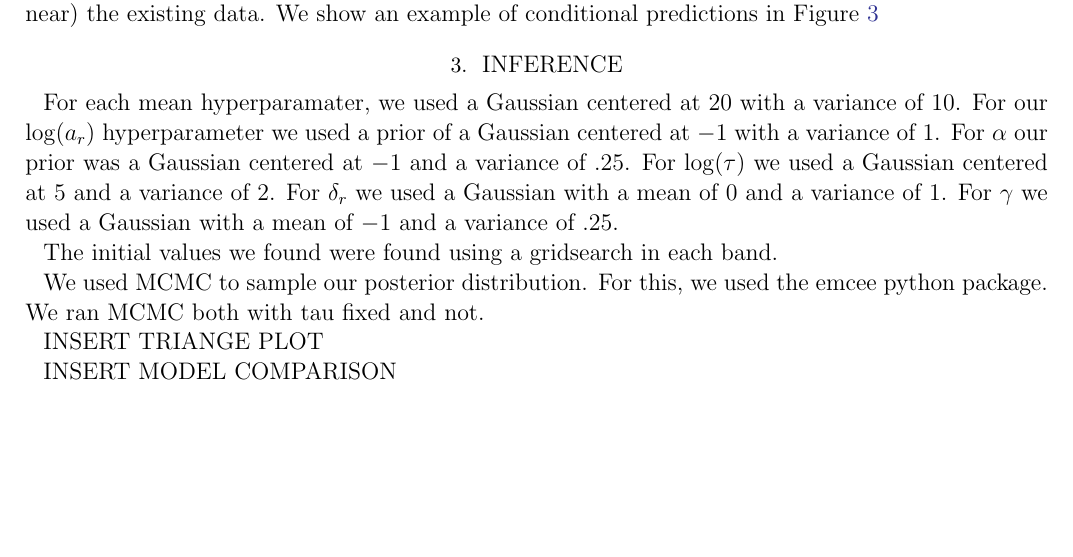
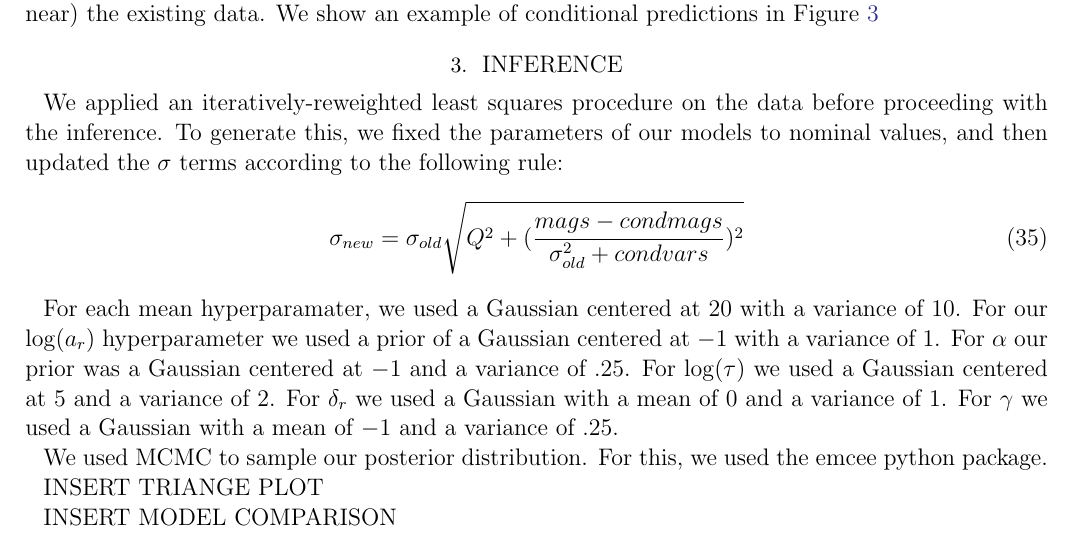
Before and after one commit to mykytyn/QuasarVariability, a LaTeX paper (documents/qv.tex): part of page 7 of 8, cut so that both start at the same text, the shorter picture padded with empty space. Compiled offline with pdfLaTeX; an older LaTeX class or package is replaced by its successor.

Commit message:
First start to fixing documentation

```diff
--- a/documents/qv.tex
+++ b/documents/qv.tex
@@ -416,13 +416,12 @@ data.  We show an example of conditional predictions in
 
 \section{Inference}
 
+We applied an iteratively-reweighted least squares procedure on the data before proceeding with the inference. To generate this, we fixed the parameters of our models to nominal values, and then updated the $\sigma$ terms according to the following rule: \begin{equation} \sigma_{new} = \sigma_{old} \sqrt{Q^2+(\frac{mags-condmags}{\sigma_{old}^2+condvars})^2}\end{equation}
 
 For each mean hyperparamater, we used a Gaussian centered at $20$ with a variance of $10$. For our $\log(a_r)$ hyperparameter we used a prior of a Gaussian centered at $-1$ with a variance of $1$. For $\alpha$ our prior was a Gaussian centered at $-1$ and a variance of $.25$. For $\log(\tau)$ we used a Gaussian centered at $5$ and a variance of $2$. For $\delta_r$ we used a Gaussian with a mean of $0$ and a variance of $1$. For $\gamma$ we used a Gaussian with a mean of $-1$ and a variance of $.25$.
 
-The initial values we found were found using a gridsearch in each band.
 
-
-We used MCMC to sample our posterior distribution. For this, we used the emcee python package. We ran MCMC both with tau fixed and not.
+We used MCMC to sample our posterior distribution. For this, we used the emcee python package.
 
 INSERT TRIANGE PLOT
 
```
